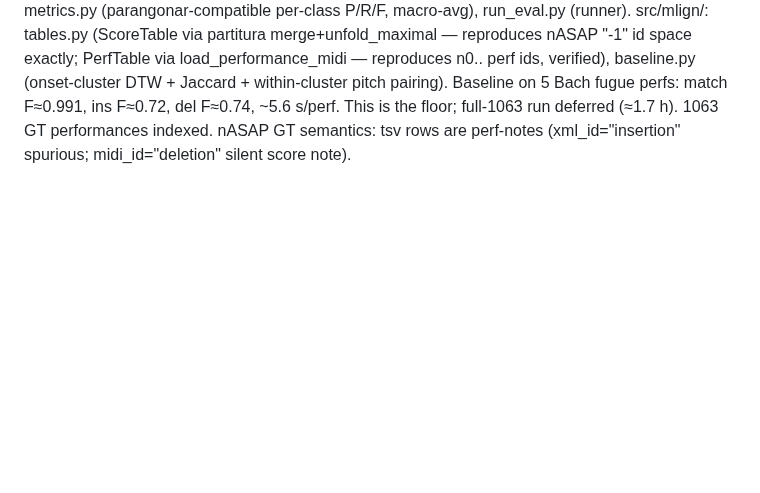
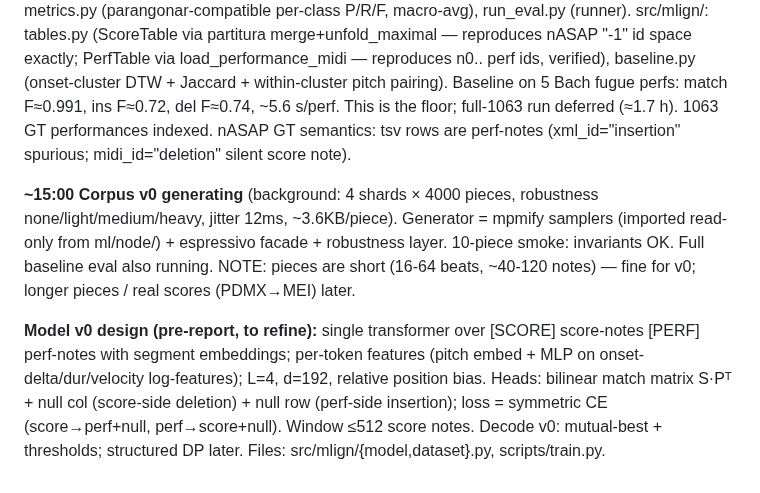
Before and after one commit to pfefferniels/MLign, a Markdown page: LOG.md, the part around the change. Rendered like a GitHub page; blank space fills up the shorter version.

Commit message:
Journal: corpus generation + model v0 design
Co-Authored-By: Claude Fable 5 <noreply@anthropic.com>

```diff
--- a/LOG.md
+++ b/LOG.md
@@ -65,3 +65,19 @@ Baseline on 5 Bach fugue perfs: match F≈0.991, ins F≈0.72, del F≈0.74,
 ~5.6 s/perf. This is the floor; full-1063 run deferred (≈1.7 h).
 1063 GT performances indexed. nASAP GT semantics: tsv rows are perf-notes
 (xml_id="insertion" spurious; midi_id="deletion" silent score note).
+
+**~15:00 Corpus v0 generating** (background: 4 shards × 4000 pieces,
+robustness none/light/medium/heavy, jitter 12ms, ~3.6KB/piece). Generator =
+mpmify samplers (imported read-only from ml/node/) + espressivo facade +
+robustness layer. 10-piece smoke: invariants OK. Full baseline eval also
+running. NOTE: pieces are short (16-64 beats, ~40-120 notes) — fine for v0;
+longer pieces / real scores (PDMX→MEI) later.
+
+**Model v0 design (pre-report, to refine):** single transformer over
+[SCORE] score-notes [PERF] perf-notes with segment embeddings; per-token
+features (pitch embed + MLP on onset-delta/dur/velocity log-features); L=4,
+d=192, relative position bias. Heads: bilinear match matrix S·Pᵀ + null col
+(score-side deletion) + null row (perf-side insertion); loss = symmetric CE
+(score→perf+null, perf→score+null). Window ≤512 score notes. Decode v0:
+mutual-best + thresholds; structured DP later. Files: src/mlign/{model,dataset}.py,
+scripts/train.py.
```
